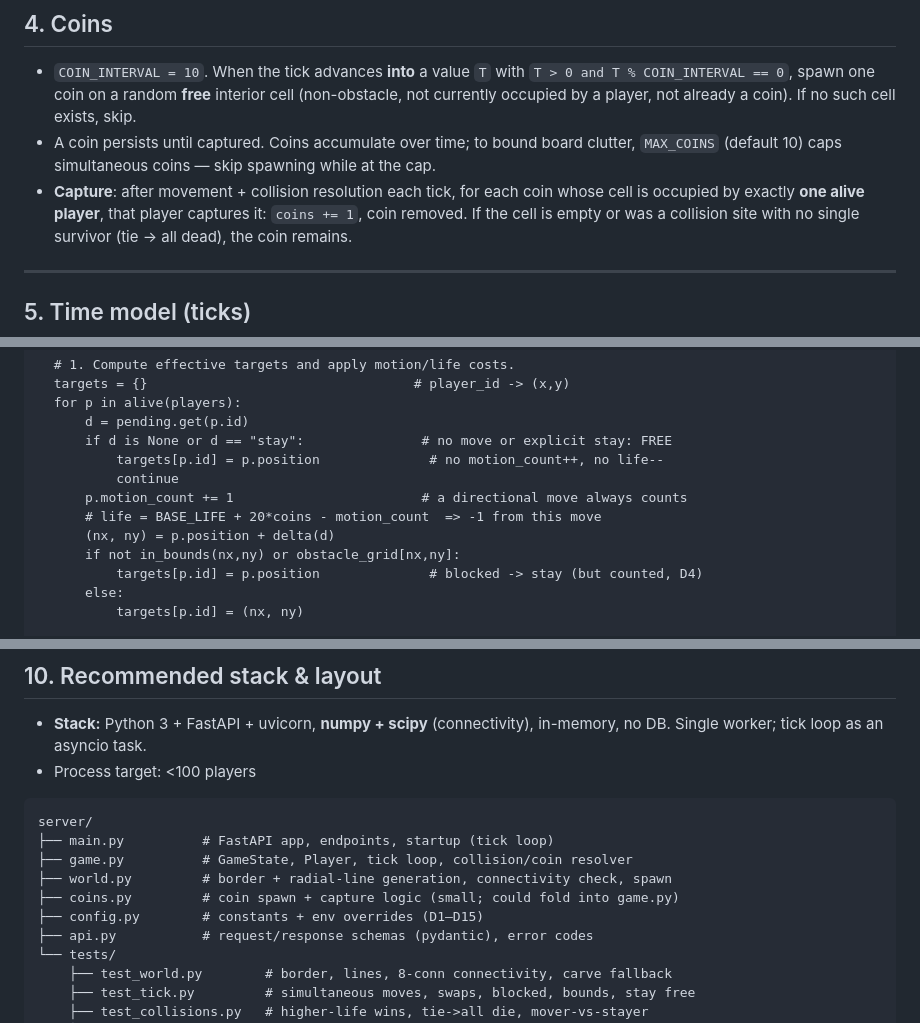
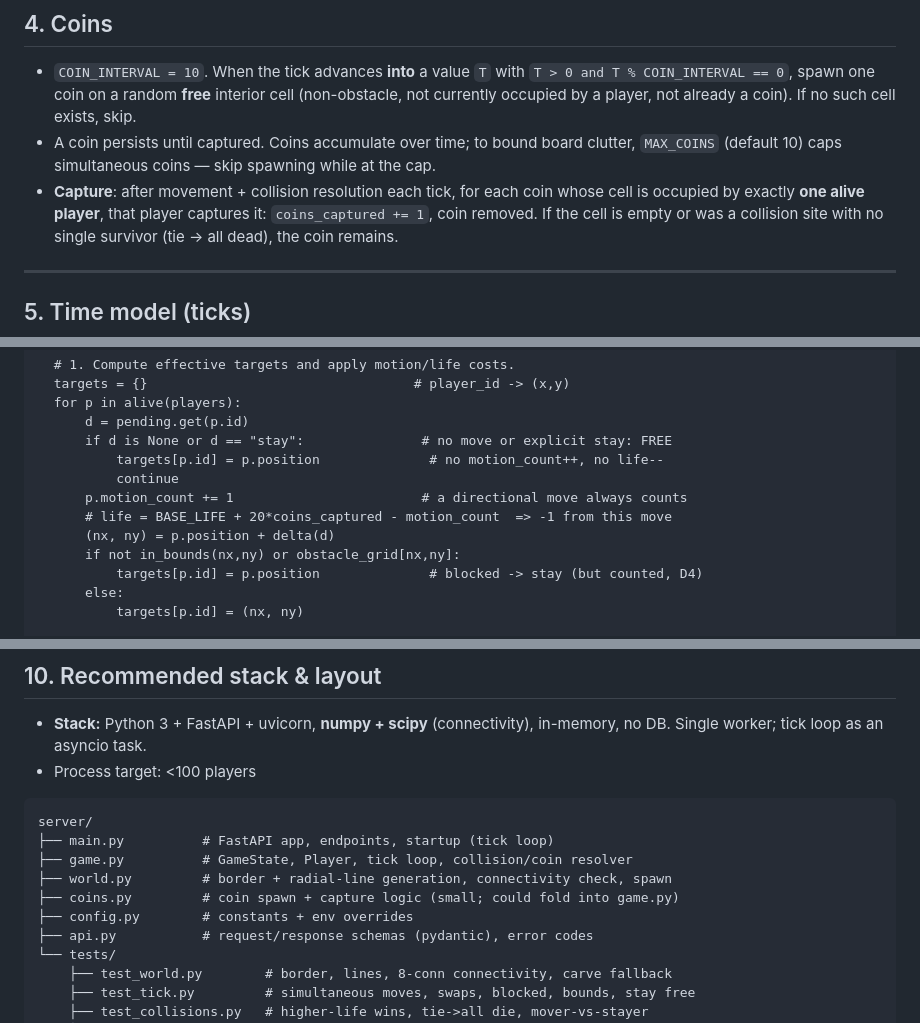
Before and after one commit to fcladera/maze-hunt-game, a Markdown page: SERVER.md, 3 parts joined by grey strips. GitHub-like rendering.

```diff
--- a/SERVER.md
+++ b/SERVER.md
@@ -135,7 +135,7 @@ round start, so every free cell is reachable from every other.
   while at the cap.
 - **Capture**: after movement + collision resolution each tick, for each coin
   whose cell is occupied by exactly **one alive player**, that player captures
-  it: `coins += 1`, coin removed. If the cell is empty or was
+  it: `coins_captured += 1`, coin removed. If the cell is empty or was
   a collision site with no single survivor (tie → all dead), the coin remains.
 
 ---
@@ -173,7 +173,7 @@ resolve_tick():
           targets[p.id] = p.position              # no motion_count++, no life--
           continue
       p.motion_count += 1                        # a directional move always counts
-      # life = BASE_LIFE + 20*coins - motion_count  => -1 from this move
+      # life = BASE_LIFE + 20*coins_captured - motion_count  => -1 from this move
       (nx, ny) = p.position + delta(d)
       if not in_bounds(nx,ny) or obstacle_grid[nx,ny]:
           targets[p.id] = p.position              # blocked -> stay (but counted, D4)
@@ -328,7 +326,7 @@ server/
 ├── game.py          # GameState, Player, tick loop, collision/coin resolver
 ├── world.py         # border + radial-line generation, connectivity check, spawn
 ├── coins.py         # coin spawn + capture logic (small; could fold into game.py)
-├── config.py        # constants + env overrides (D1–D15)
+├── config.py        # constants + env overrides
 ├── api.py           # request/response schemas (pydantic), error codes
 └── tests/
     ├── test_world.py        # border, lines, 8-conn connectivity, carve fallback
```
Also changed, not shown: other parts of SERVER.md (+26 -28 lines).
